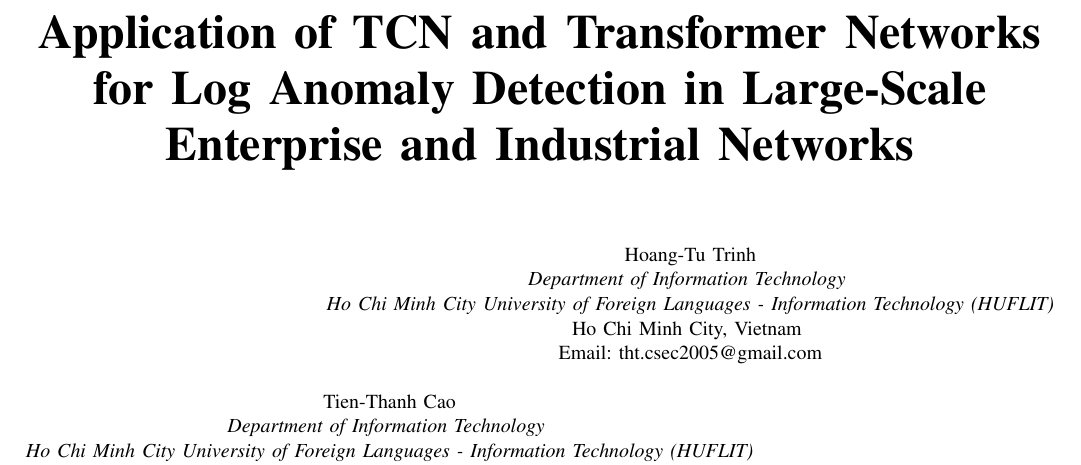
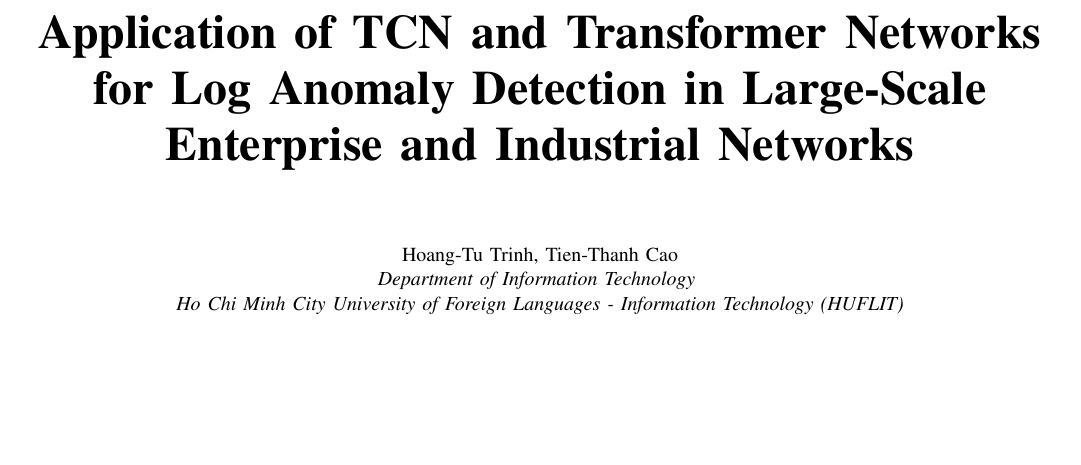
Before and after one commit to thtcsec/log-anomaly-tcn-transformer, a LaTeX paper (vnict2026_en.tex): part of page 1 of 5, cut so that both start at the same text, the shorter picture padded with empty space. Compiled offline with pdfLaTeX.

Commit message:
fix: consolidate author blocks in both Vietnamese and English versions to resolve vertical stacking

```diff
--- a/vnict2026_en.tex
+++ b/vnict2026_en.tex
@@ -32,17 +32,11 @@
 \textbf{Application of TCN and Transformer Networks for Log Anomaly Detection in Large-Scale Enterprise and Industrial Networks}\\[0.8em]
 }
 
-\author{\IEEEauthorblockN{Hoang-Tu Trinh\thanks{The complete source code and raw training logs to ensure experiment reproducibility are publicly available at: \protect\url{https://github.com/thtcsec/vnict2026-log-anomaly}.}}
+\author{\IEEEauthorblockN{Hoang-Tu Trinh\thanks{The complete source code and raw training logs to ensure experiment reproducibility are publicly available at: \protect\url{https://github.com/thtcsec/vnict2026-log-anomaly}.}, Tien-Thanh Cao}
 \IEEEauthorblockA{\textit{Department of Information Technology} \\
 \textit{Ho Chi Minh City University of Foreign Languages - Information Technology (HUFLIT)}\\
 Ho Chi Minh City, Vietnam \\
-Email: tht.csec2005@gmail.com}
-\and
-\IEEEauthorblockN{Tien-Thanh Cao}
-\IEEEauthorblockA{\textit{Department of Information Technology} \\
-\textit{Ho Chi Minh City University of Foreign Languages - Information Technology (HUFLIT)}\\
-Ho Chi Minh City, Vietnam \\
-Email: thanhct@huflit.edu.vn}
+Email: tht.csec2005@gmail.com, thanhct@huflit.edu.vn}
 }
 
 \maketitle
```
Also changed, not shown: vnict2026.tex (+2 -8 lines).
